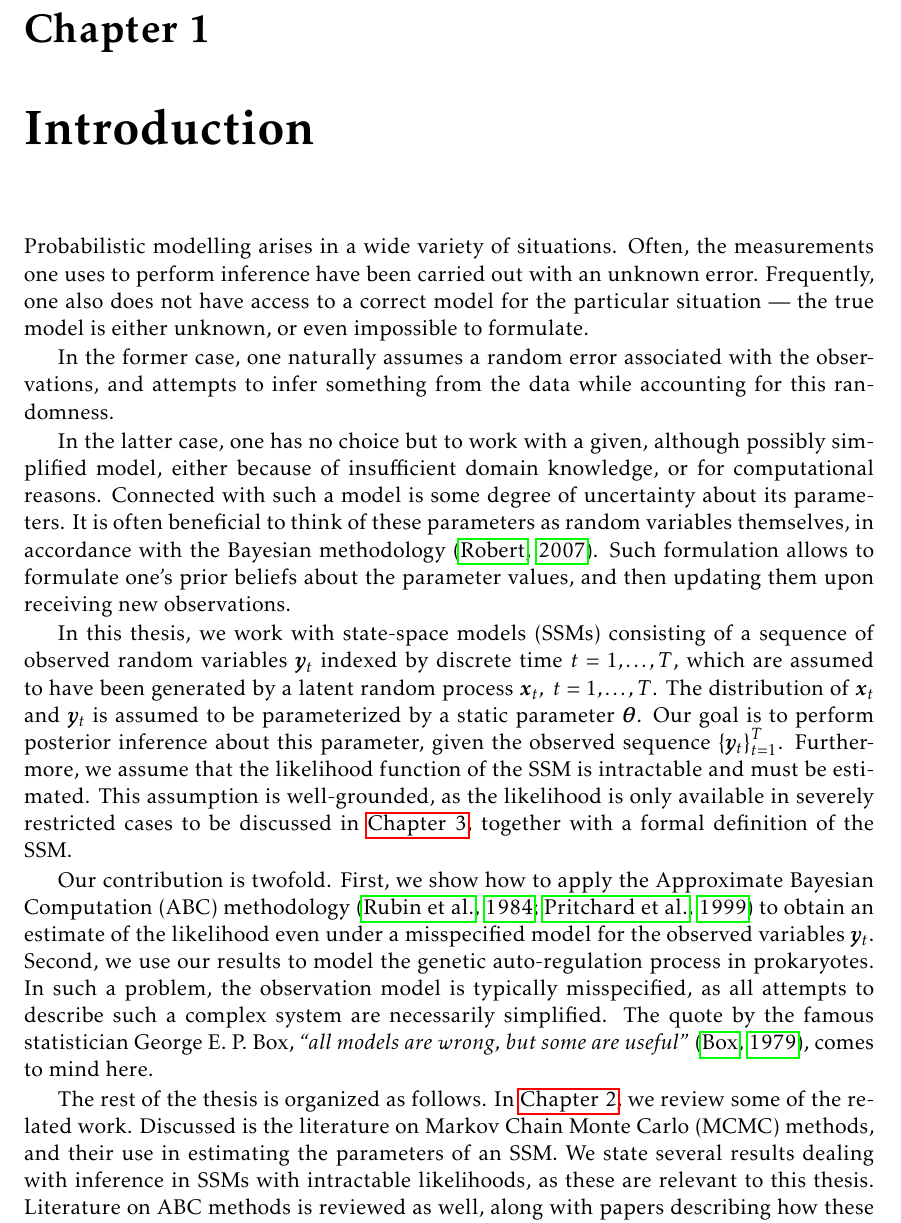
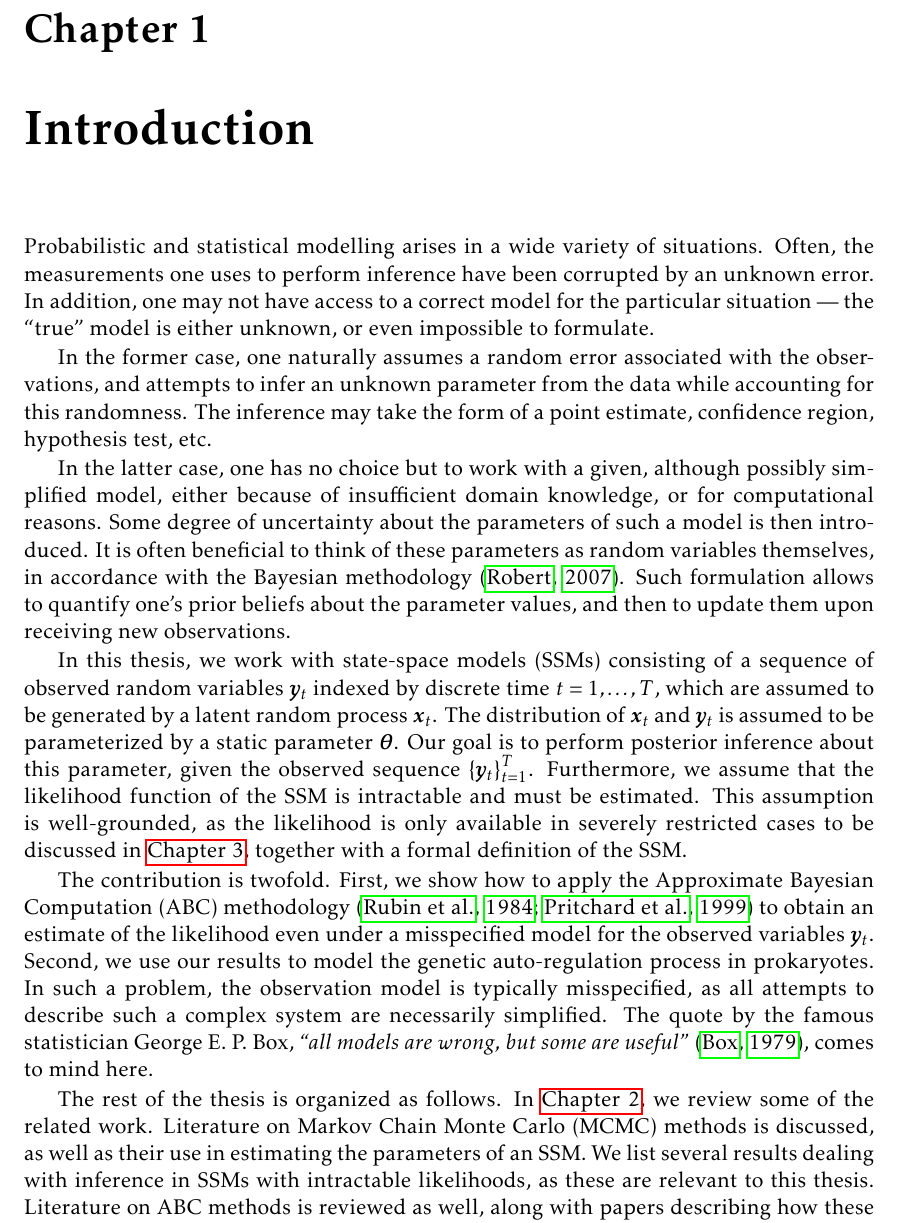
Before and after one commit to tomaskala/master-thesis, a LaTeX thesis (thesis/Thesis.tex, which reads thesis/tex/chapters/introduction.tex): part of page 15 of 65, cut so that both start at the same text. Compiled offline with pdfLaTeX.

Commit message:
Updated introduction

```diff
--- a/thesis/tex/chapters/introduction.tex
+++ b/thesis/tex/chapters/introduction.tex
@@ -1,17 +1,17 @@
 \chapter{Introduction}
 \label{chap:introduction}
 
-Probabilistic modelling arises in a wide variety of situations. Often, the measurements one uses to perform inference have been carried out with an unknown error. Frequently, one also does not have access to a correct model for the particular situation --- the true model is either unknown, or even impossible to formulate.
+Probabilistic and statistical modelling arises in a wide variety of situations. Often, the measurements one uses to perform inference have been corrupted by an unknown error. In addition, one may not have access to a correct model for the particular situation --- the ``true'' model is either unknown, or even impossible to formulate.
 
-In the former case, one naturally assumes a random error associated with the observations, and attempts to infer something from the data while accounting for this randomness.
+In the former case, one naturally assumes a random error associated with the observations, and attempts to infer an unknown parameter from the data while accounting for this randomness. The inference may take the form of a point estimate, confidence region, hypothesis test, etc.
 
-In the latter case, one has no choice but to work with a given, although possibly simplified model, either because of insufficient domain knowledge, or for computational reasons. Connected with such a model is some degree of uncertainty about its parameters. It is often beneficial to think of these parameters as random variables themselves, in accordance with the Bayesian methodology \citep{bayes}. Such formulation allows to formulate one's prior beliefs about the parameter values, and then updating them upon receiving new observations.
+In the latter case, one has no choice but to work with a given, although possibly simplified model, either because of insufficient domain knowledge, or for computational reasons. Some degree of uncertainty about the parameters of such a model is then introduced. It is often beneficial to think of these parameters as random variables themselves, in accordance with the Bayesian methodology \citep{bayes}. Such formulation allows to quantify one's prior beliefs about the parameter values, and then to update them upon receiving new observations.
 
-In this thesis, we work with state-space models (SSMs) consisting of a sequence of observed random variables $\by_t$ indexed by discrete time $t = 1, \ldots, T$, which are assumed to have been generated by a latent random process $\bx_t,\ t = 1, \ldots, T$. The distribution of $\bx_t$ and $\by_t$ is assumed to be parameterized by a static parameter $\btheta$. Our goal is to perform posterior inference about this parameter, given the observed sequence $\left\{\by_t\right\}_{t=1}^T$. Furthermore, we assume that the likelihood function of the SSM is intractable and must be estimated. This assumption is well-grounded, as the likelihood is only available in severely restricted cases to be discussed in \autoref{chap:inference}, together with a formal definition of the SSM.
+In this thesis, we work with state-space models (SSMs) consisting of a sequence of observed random variables $\by_t$ indexed by discrete time $t = 1, \ldots, T$, which are assumed to be generated by a latent random process $\bx_t$. The distribution of $\bx_t$ and $\by_t$ is assumed to be parameterized by a static parameter $\btheta$. Our goal is to perform posterior inference about this parameter, given the observed sequence $\left\{\by_t\right\}_{t=1}^T$. Furthermore, we assume that the likelihood function of the SSM is intractable and must be estimated. This assumption is well-grounded, as the likelihood is only available in severely restricted cases to be discussed in \autoref{chap:inference}, together with a formal definition of the SSM.
 
-Our contribution is twofold. First, we show how to apply the Approximate Bayesian Computation (ABC) methodology \citep{abc-old-old, abc-old} to obtain an estimate of the likelihood even under a misspecified model for the observed variables $\by_t$. Second, we use our results to model the genetic auto-regulation process in prokaryotes. In such a problem, the observation model is typically misspecified, as all attempts to describe such a complex system are necessarily simplified. The quote by the famous statistician George E. P. Box, \emph{``all models are wrong, but some are useful''} \citep{box-quote}, comes to mind here.
+The contribution is twofold. First, we show how to apply the Approximate Bayesian Computation (ABC) methodology \citep{abc-old-old, abc-old} to obtain an estimate of the likelihood even under a misspecified model for the observed variables $\by_t$. Second, we use our results to model the genetic auto-regulation process in prokaryotes. In such a problem, the observation model is typically misspecified, as all attempts to describe such a complex system are necessarily simplified. The quote by the famous statistician George E. P. Box, \emph{``all models are wrong, but some are useful''} \citep{box-quote}, comes to mind here.
 
-The rest of the thesis is organized as follows. In \autoref{chap:related-work}, we review some of the related work. Discussed is the literature on Markov Chain Monte Carlo (MCMC) methods, and their use in estimating the parameters of an SSM. We state several results dealing with inference in SSMs with intractable likelihoods, as these are relevant to this thesis. Literature on ABC methods is reviewed as well, along with papers describing how these could be applied to SSMs. Finally, we discuss the application of SSMs to bioinformatics, focusing on molecular biology.
+The rest of the thesis is organized as follows. In \autoref{chap:related-work}, we review some of the related work. Literature on Markov Chain Monte Carlo (MCMC) methods is discussed, as well as their use in estimating the parameters of an SSM. We list several results dealing with inference in SSMs with intractable likelihoods, as these are relevant to this thesis. Literature on ABC methods is reviewed as well, along with papers describing how these could be applied to SSMs. Finally, we discuss the application of SSMs to bioinformatics, focusing on molecular biology.
 
 In \autoref{chap:inference}, we properly define the assumed form of a state-space model. We show how one would implement a sampler to approximately infer the static parameters given a sequence of observations. We also show that in this basic form, such sampler is unusable, since it relies on the evaluation of the likelihood function, which is intractable (up to certain special cases). We then describe how this likelihood can be estimated using the particle filter \citep{particle-filter} without affecting the asymptotic properties of the sampler.
 
```
Also changed, not shown: thesis/Thesis.pdf, thesis/tex/chapters/introduction.tex (2 more changed lines).
